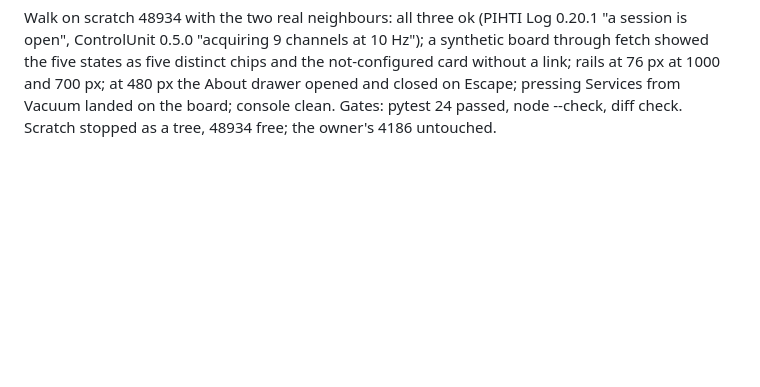
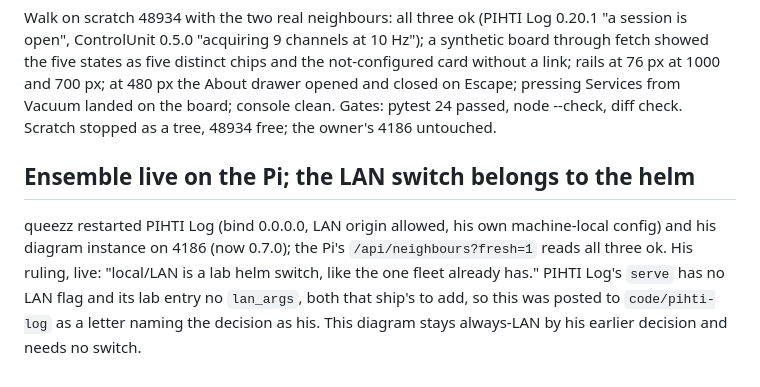
Before and after one commit to queezz/pihtivacuum, a Markdown page: .agents/log/2026-09-04-ship-0.4.0-and-lan-default.md, the part around the change. GitHub-like rendering; blank space fills up the shorter version.

Commit message:
Record the ensemble going live and the helm-switch decision
agent: Claude

```diff
--- a/.agents/log/2026-09-04-ship-0.4.0-and-lan-default.md
+++ b/.agents/log/2026-09-04-ship-0.4.0-and-lan-default.md
@@ -257,3 +257,14 @@ at 1000 and 700 px; at 480 px the About drawer opened and closed on
 Escape; pressing Services from Vacuum landed on the board; console clean.
 Gates: pytest 24 passed, node --check, diff check. Scratch stopped as a
 tree, 48934 free; the owner's 4186 untouched.
+
+## Ensemble live on the Pi; the LAN switch belongs to the helm
+
+queezz restarted PIHTI Log (bind 0.0.0.0, LAN origin allowed, his own
+machine-local config) and his diagram instance on 4186 (now 0.7.0); the
+Pi's `/api/neighbours?fresh=1` reads all three ok. His ruling, live:
+"local/LAN is a lab helm switch, like the one fleet already has." PIHTI
+Log's `serve` has no LAN flag and its lab entry no `lan_args`, both that
+ship's to add, so this was posted to `code/pihti-log` as a letter naming
+the decision as his. This diagram stays always-LAN by his earlier decision
+and needs no switch.
```
